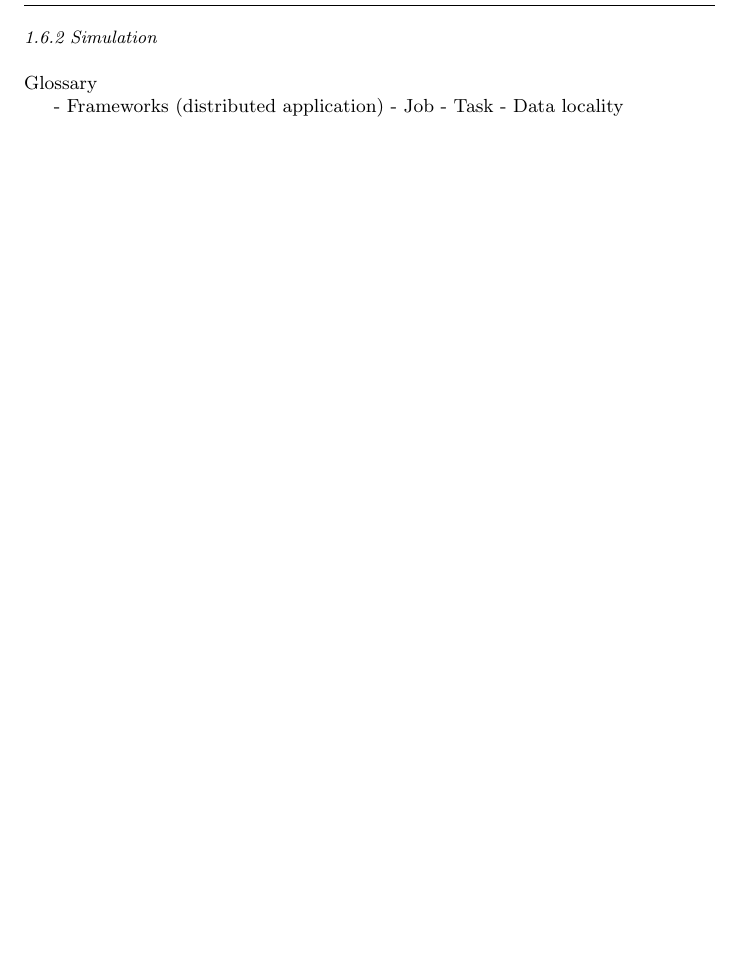
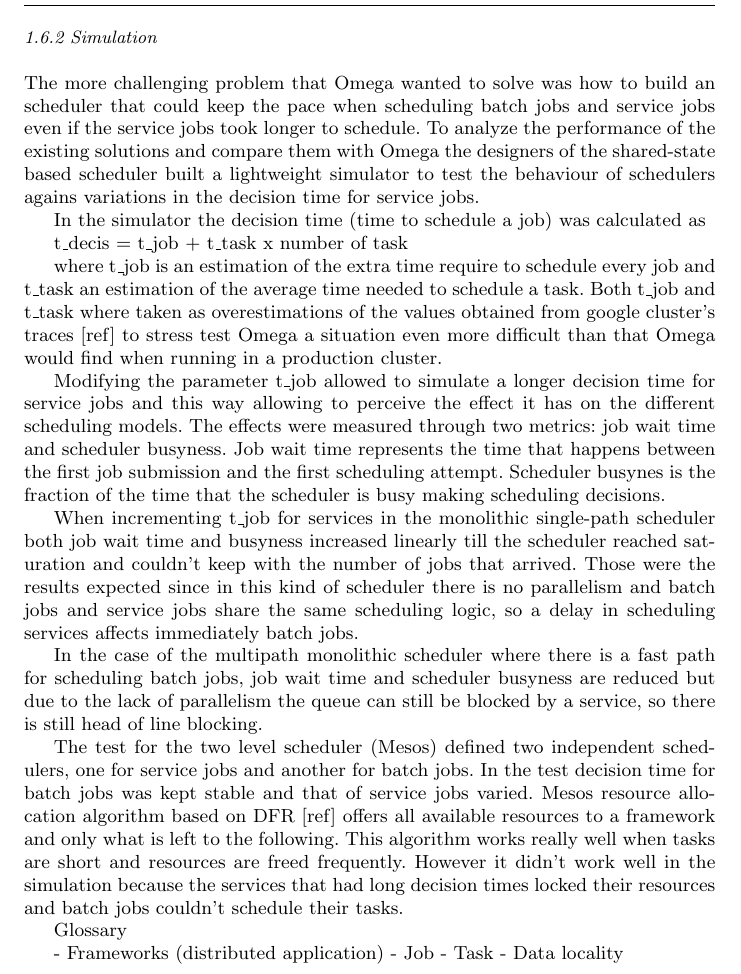
Before and after one commit to txominpelu/omega-article, a LaTeX paper (omega.tex): part of page 7 of 7, cut so that both start at the same text, the shorter picture padded with empty space. Compiled offline with pdfLaTeX.

Commit message:
Simulation

```diff
--- a/omega.tex
+++ b/omega.tex
@@ -359,6 +359,57 @@
 
 \subsubsection{Simulation}
 
+The more challenging problem that Omega wanted to solve was how
+to build an scheduler that could keep the pace when scheduling batch
+jobs and service jobs even if the service jobs took longer to
+schedule. To analyze the performance of the existing solutions and
+compare them with Omega the designers of the shared-state based
+scheduler built a lightweight simulator to test the behaviour of
+schedulers agains variations in the decision time for service jobs.
+
+In the simulator the decision time (time to schedule a job) was
+calculated as
+
+t\_{decis} = t\_{job} + t\_{task} x number of task
+
+where t\_{job} is an estimation of the extra time require to schedule
+every job and t\_{task} an estimation of the average time needed to
+schedule a task. Both t\_{job} and t\_{task} where taken as
+overestimations of the values obtained from google cluster's traces
+[ref] to stress test Omega a situation even more difficult than that
+Omega would find when running in a production cluster.
+
+Modifying the parameter t\_{job} allowed to simulate a longer decision
+time for service jobs and this way allowing to perceive the effect it
+has on the different scheduling models. The effects were measured
+through two metrics: job wait time and scheduler busyness. Job wait
+time represents the time that happens between the first job submission
+and the first scheduling attempt. Scheduler busynes is the fraction of
+the time that the scheduler is busy making scheduling decisions.
+
+When incrementing t\_{job} for services in the monolithic single-path
+scheduler both job wait time and busyness increased linearly till the
+scheduler reached saturation and couldn't keep with the number of jobs
+that arrived. Those were the results expected since in this kind of
+scheduler there is no parallelism and batch jobs and service jobs share
+the same scheduling logic, so a delay in scheduling services affects
+immediately batch jobs.
+
+In the case of the multipath monolithic scheduler where there is
+a fast path for scheduling batch jobs, job wait time and scheduler
+busyness are reduced but due to the lack of parallelism the queue can
+still be blocked by a service, so there is still head of line blocking.
+
+The test for the two level scheduler (Mesos) defined two independent
+schedulers, one for service jobs and another for batch jobs. In the
+test decision time for batch jobs was kept stable and that of service
+jobs varied. Mesos resource allocation algorithm based on DFR [ref]
+offers all available resources to a framework and only what is left to
+the following. This algorithm works really well when tasks are short
+and resources are freed frequently. However it didn't work well in the
+simulation because the services that had long decision times locked
+their resources and batch jobs couldn't schedule their tasks.
+
 Glossary
 
 - Frameworks (distributed application)
```
